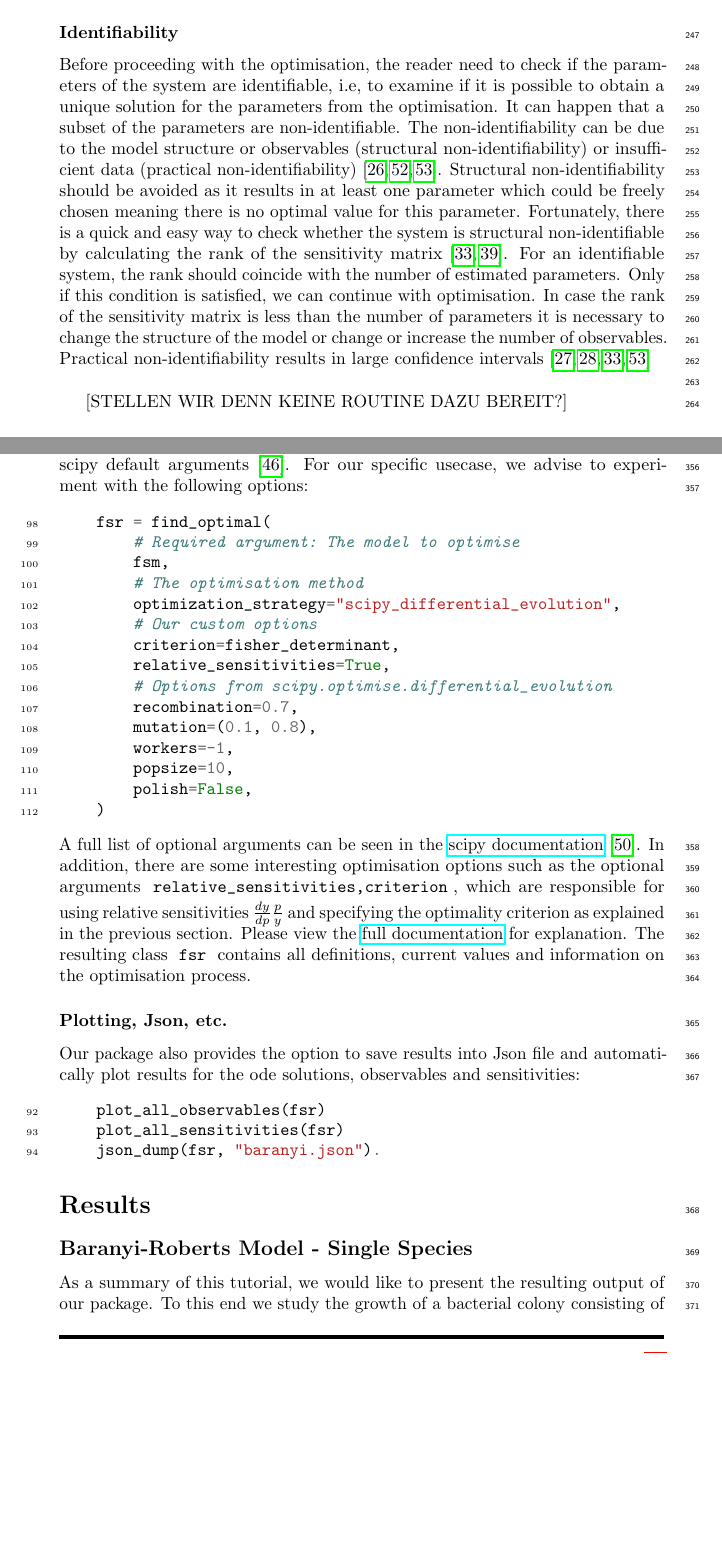
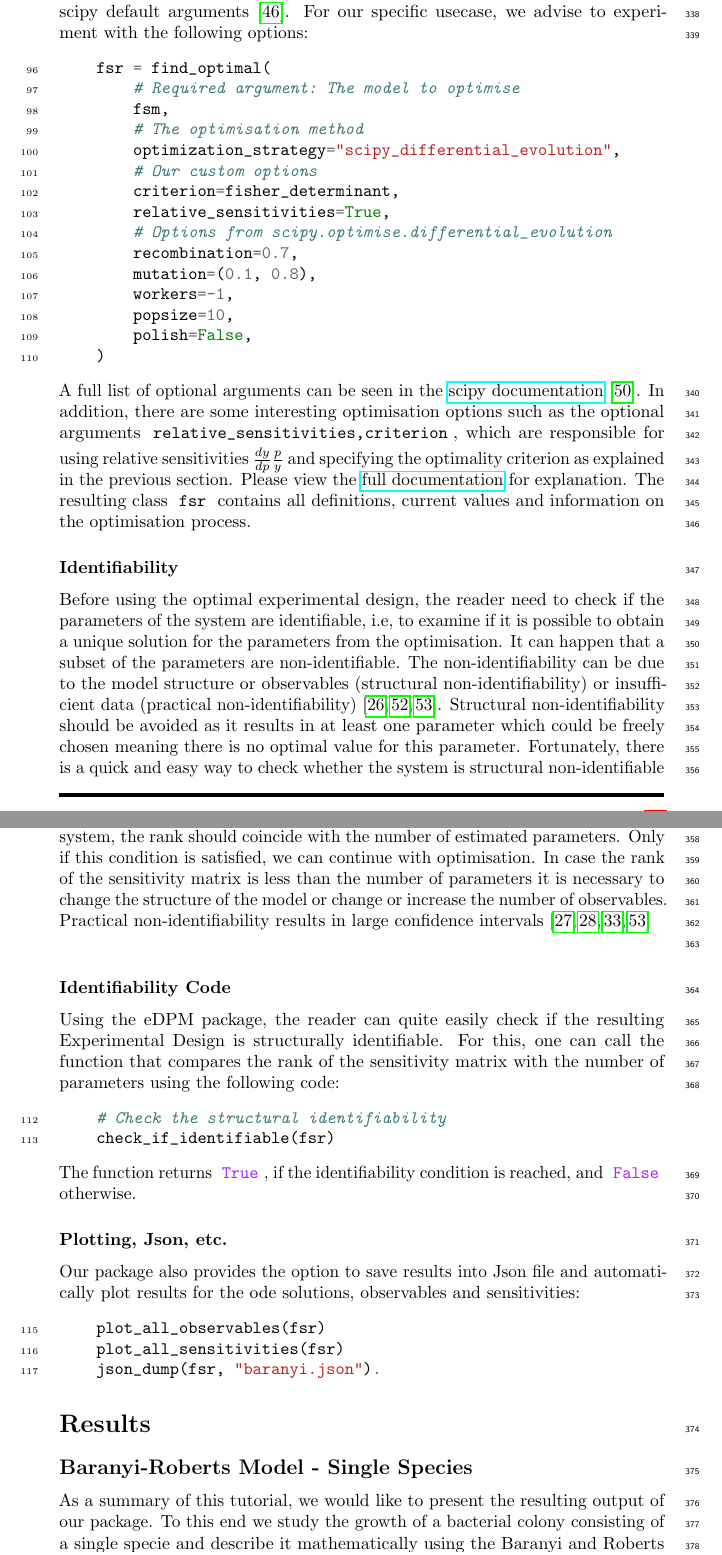
Before and after one commit to Spatial-Systems-Biology-Freiburg/2022-10-Predictive-Microbiology-Softwares, a LaTeX document (main.tex): two parts of pages 14 and 18 of 29 before the commit and two parts of pages 17 and 18 of 29 after it, joined at a grey line, cut so that both start at the same text, the shorter picture padded with empty space. Compiled offline with pdfLaTeX.

Commit message:
add code for identifiability check, correct code line numbers , typos, etc

```diff
--- a/main.tex
+++ b/main.tex
@@ -581,18 +581,6 @@ However, when only using \mintinline[bgcolor=white,style=emacs]{python}{FisherMo
 For a full list of optional arguments, we refer to the \href{https://spatial-systems-biology-freiburg.github.io/Fishi/}{documentation} of the package.
 %
 % ########################################################################
-\subsubsection*{Identifiability}
-Before proceeding with the optimisation, the reader need to check if the parameters of the system are identifiable, i.e, to examine if it is possible to obtain a unique solution for the parameters from the optimisation.
-It can happen that a subset of the parameters are non-identifiable.
-The non-identifiability can be due to the model structure or observables (structural non-identifiability) or insufficient data (practical non-identifiability)~\cite{guillaume_introductory_2019, wieland_structural_2021, walter_identifiability_1996}.
-Structural non-identifiability should be avoided as it results in at least one parameter which could be freely chosen meaning there is no optimal value for this parameter.
-Fortunately, there is a quick and easy way to check whether the system is structural non-identifiable by calculating the rank of the sensitivity matrix~\cite{miao_identifiability_2011, stigter_fast_2015}.
-For an identifiable system, the rank should coincide with the number of estimated parameters.
-Only if this condition is satisfied, we can continue with optimisation.
-In case the rank of the sensitivity matrix is less than the number of parameters it is necessary to change the structure of the model or change or increase the number of observables.
-Practical non-identifiability results in large confidence intervals~\cite{holmberg_practical_1982, miao_identifiability_2011, wieland_structural_2021, kreutzProfileLikelihood2013} \newline
-
-[STELLEN WIR DENN KEINE ROUTINE DAZU BEREIT?]
 %
 % ########################################################################
 \subsubsection*{Optimality Criteria}
@@ -678,7 +666,7 @@ However, we retain their full functionality.
 Any optimisation argument of the aforementioned routines, can be specified.
 The default arguments of the \mintinline[bgcolor=white,style=emacs]{python}{"scipy_differential_evolution"} optimisation method are given by the scipy default arguments~\cite{scipydiffev}.
 For our specific usecase, we advise to experiment with the following options:
-\begin{minted}[autogobble=false,firstnumber=98]{python}
+\begin{minted}[autogobble=false,firstnumber=96]{python}
     fsr = find_optimal(
         # Required argument: The model to optimise
         fsm,
@@ -701,9 +689,31 @@ Please view the \href{https://spatial-systems-biology-freiburg.github.io/FisInMa
 The resulting class \mintinline[bgcolor=white,style=emacs]{python}{fsr} contains all definitions, current values and information on the optimisation process.
 %
 % ########################################################################
+\subsubsection*{Identifiability}
+Before using the \acl{oed}, the reader need to check if the parameters of the system are identifiable, i.e, to examine if it is possible to obtain a unique solution for the parameters from the optimisation.
+It can happen that a subset of the parameters are non-identifiable.
+The non-identifiability can be due to the model structure or observables (structural non-identifiability) or insufficient data (practical non-identifiability)~\cite{guillaume_introductory_2019, wieland_structural_2021, walter_identifiability_1996}.
+Structural non-identifiability should be avoided as it results in at least one parameter which could be freely chosen meaning there is no optimal value for this parameter.
+Fortunately, there is a quick and easy way to check whether the system is structural non-identifiable by calculating the rank of the sensitivity matrix~\cite{miao_identifiability_2011, stigter_fast_2015}.
+For an identifiable system, the rank should coincide with the number of estimated parameters.
+Only if this condition is satisfied, we can continue with optimisation.
+In case the rank of the sensitivity matrix is less than the number of parameters it is necessary to change the structure of the model or change or increase the number of observables.
+Practical non-identifiability results in large confidence intervals~\cite{holmberg_practical_1982, miao_identifiability_2011, wieland_structural_2021, kreutzProfileLikelihood2013} \newline
+%
+% ########################################################################
+\subsubsection*{Identifiability Code}
+Using the eDPM package, the reader can quite easily check if the resulting Experimental Design is structurally identifiable.
+For this, one can call the function that compares the rank of the sensitivity matrix with the number of parameters using the following code:
+\begin{minted}[autogobble=false,firstnumber=112]{python}
+    # Check the structural identifiability
+    check_if_identifiable(fsr)
+\end{minted}
+The function returns \mintinline[bgcolor=white,style=emacs]{python}{True}, if the identifiability condition is reached, and \mintinline[bgcolor=white,style=emacs]{python}{False} otherwise.
+%
+% ########################################################################
 \subsubsection*{Plotting, Json, etc.}
 Our package also provides the option to save results into Json file and automatically plot results for the ode solutions, observables and sensitivities:
-\begin{minted}[autogobble=false,firstnumber=92]{python}
+\begin{minted}[autogobble=false,firstnumber=115]{python}
     plot_all_observables(fsr)
     plot_all_sensitivities(fsr)
     json_dump(fsr, "baranyi.json").
```
Also changed, not shown: Figures/ident_check_output.pdf (added), main.tex (32 more changed lines).
